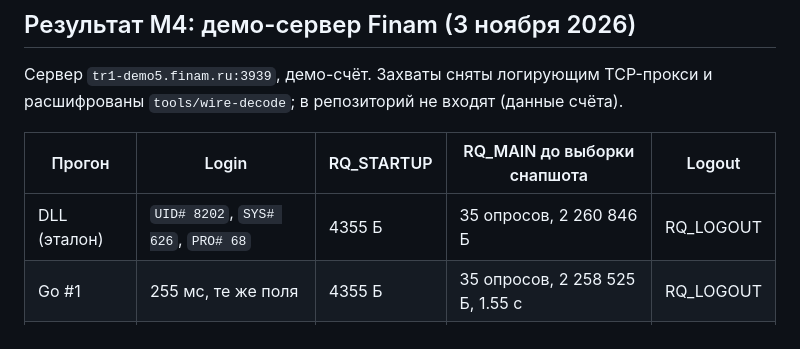
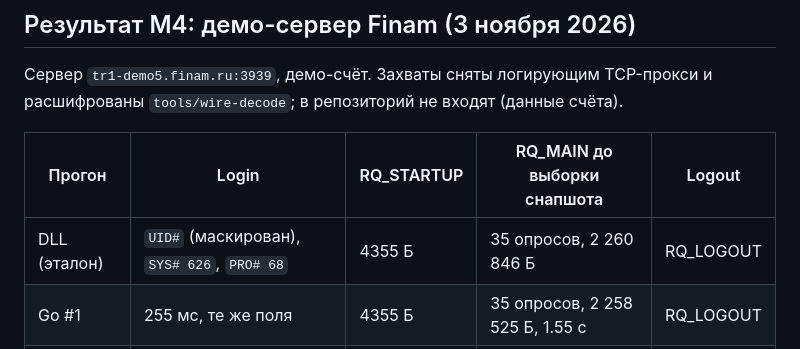
Before and after one commit to kmlebedev/txmlconnector, a Markdown page: docs/ROADMAP-GO.md, the part around the change. Rendered like a GitHub page.

```diff
--- a/docs/ROADMAP-GO.md
+++ b/docs/ROADMAP-GO.md
@@ -165,7 +165,7 @@ tools/reference-harness/       # создать на M1
 
 | Прогон | Login | RQ_STARTUP | RQ_MAIN до выборки снапшота | Logout |
 |---|---|---|---|---|
-| DLL (эталон) | `UID# 8202`, `SYS# 626`, `PRO# 68` | 4355 Б | 35 опросов, 2 260 846 Б | RQ_LOGOUT |
+| DLL (эталон) | `UID#` (маскирован), `SYS# 626`, `PRO# 68` | 4355 Б | 35 опросов, 2 260 846 Б | RQ_LOGOUT |
 | Go #1 | 255 мс, те же поля | 4355 Б | 35 опросов, 2 258 525 Б, 1.55 с | RQ_LOGOUT |
 | Go #2 | 88 мс | 4355 Б | 35 опросов, 2 259 862 Б, 1.36 с | RQ_LOGOUT |
 | Go #3 | 93 мс | 4355 Б | 35 опросов, 2 259 069 Б, 1.40 с | RQ_LOGOUT |
```
Also changed, not shown: docs/protocol/connect.md (+1 -1 lines).
